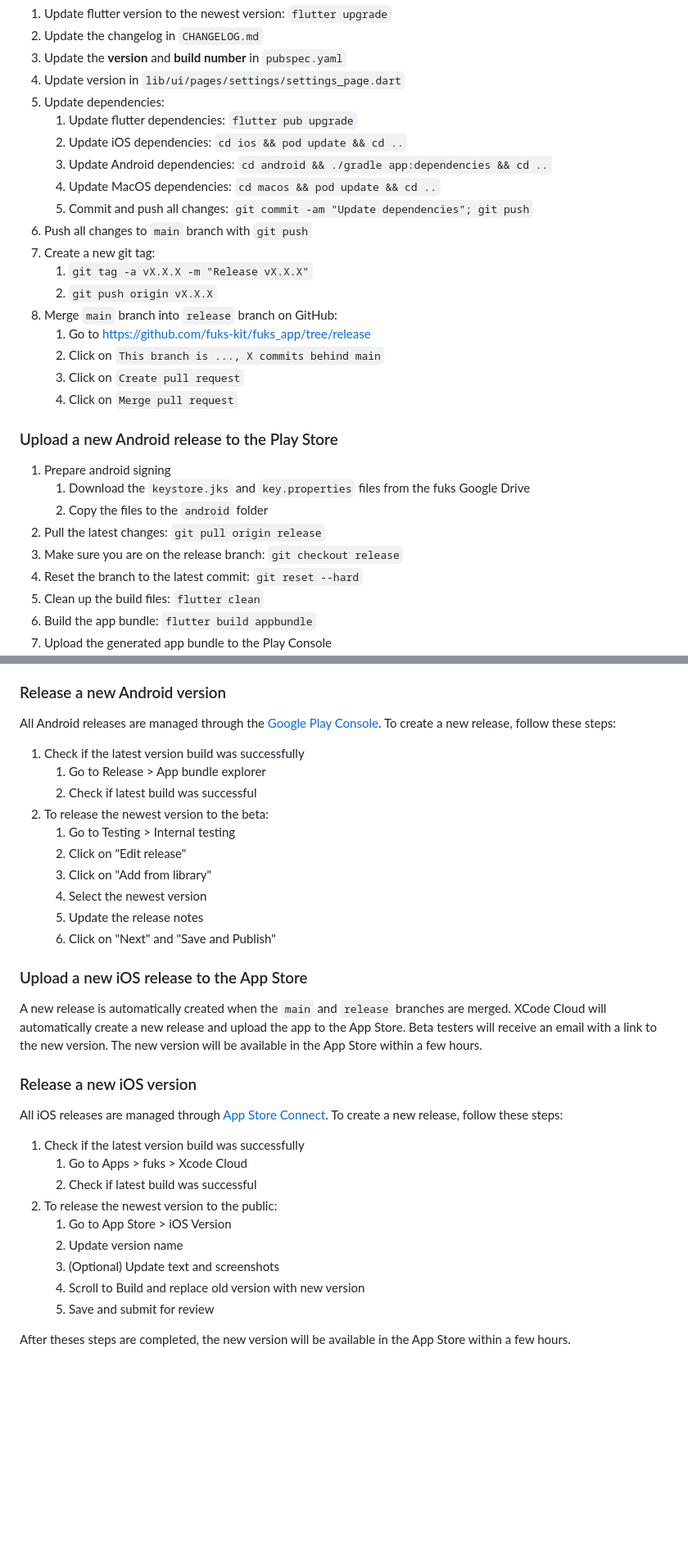
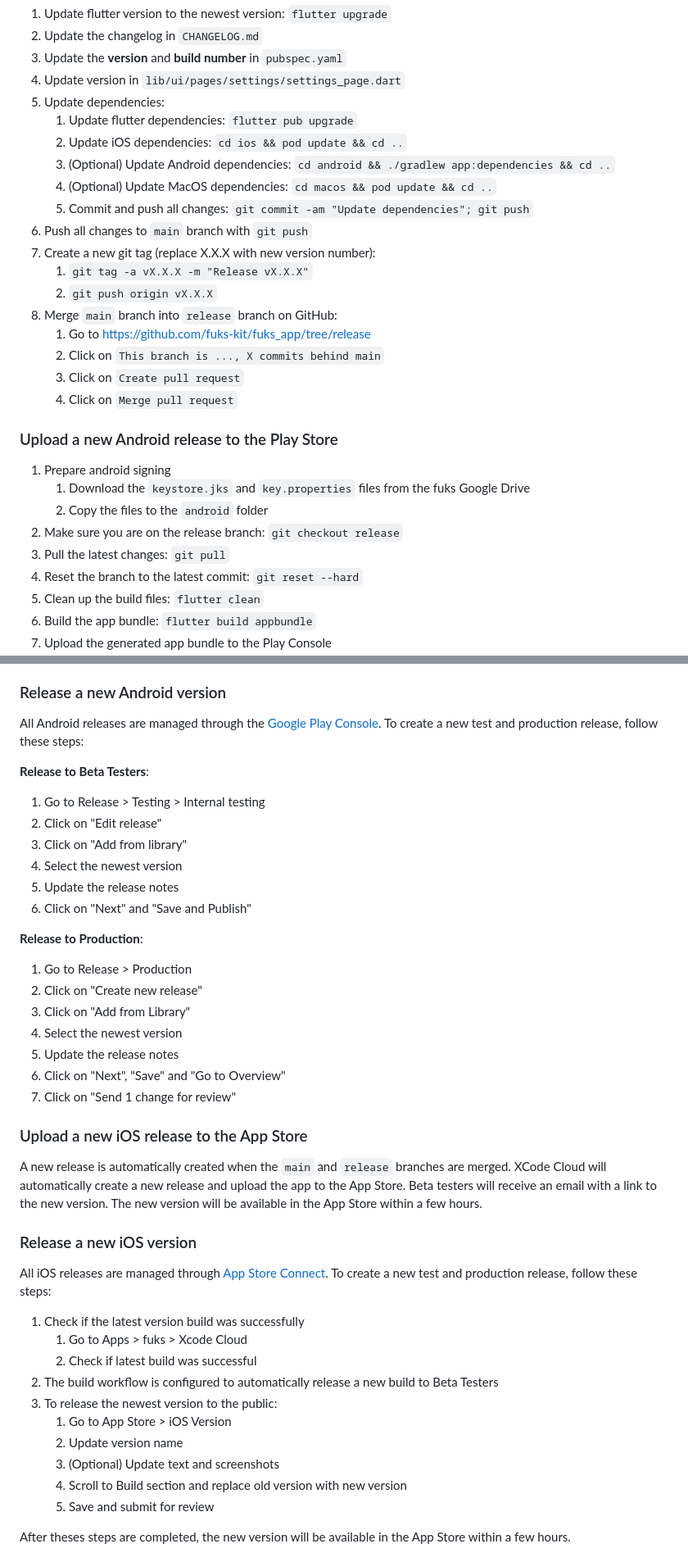
Before and after one commit to fuks-kit/fuks_app, a Markdown page: README.md, 2 parts joined by grey strips. Shown at 82% size. GitHub-like rendering; blank space fills up the shorter version.

```diff
--- a/README.md
+++ b/README.md
@@ -63,11 +63,11 @@ Prepare a new release by following these steps:
 5. Update dependencies:
     1. Update flutter dependencies: `flutter pub upgrade`
     2. Update iOS dependencies: `cd ios && pod update && cd ..`
-    3. Update Android dependencies: `cd android && ./gradle app:dependencies && cd ..`
-    4. Update MacOS dependencies: `cd macos && pod update && cd ..`
+    3. (Optional) Update Android dependencies: `cd android && ./gradlew app:dependencies && cd ..`
+    4. (Optional) Update MacOS dependencies: `cd macos && pod update && cd ..`
     5. Commit and push all changes: `git commit -am "Update dependencies"; git push`
 6. Push all changes to `main` branch with `git push`
-7. Create a new git tag:
+7. Create a new git tag (replace X.X.X with new version number):
     1. `git tag -a vX.X.X -m "Release vX.X.X"`
     2. `git push origin vX.X.X`
 8. Merge `main` branch into `release` branch on GitHub:
@@ -81,8 +81,8 @@ Prepare a new release by following these steps:
 1. Prepare android signing
     1. Download the `keystore.jks` and `key.properties` files from the fuks Google Drive
     2. Copy the files to the `android` folder
-2. Pull the latest changes: `git pull origin release`
-3. Make sure you are on the release branch: `git checkout release`
+2. Make sure you are on the release branch: `git checkout release`
+3. Pull the latest changes: `git pull`
 4. Reset the branch to the latest commit: `git reset --hard`
 5. Clean up the build files: `flutter clean`
 6. Build the app bundle: `flutter build appbundle`
@@ -99,18 +99,26 @@ Prepare a new release by following these steps:
 
 All Android releases are managed through
 the [Google Play Console](https://play.google.com/console/).
-To create a new release, follow these steps:
+To create a new test and production release, follow these steps:
 
-1. Check if the latest version build was successfully
-    1. Go to Release > App bundle explorer
-    2. Check if latest build was successful
-2. To release the newest version to the beta:
-    1. Go to Testing > Internal testing
-    2. Click on "Edit release"
-    3. Click on "Add from library"
-    4. Select the newest version
-    5. Update the release notes
-    6. Click on "Next" and "Save and Publish"
+**Release to Beta Testers**:
+
+1. Go to Release > Testing > Internal testing
+2. Click on "Edit release"
+3. Click on "Add from library"
+4. Select the newest version
+5. Update the release notes
+6. Click on "Next" and "Save and Publish"
+
+**Release to Production**:
+
+1. Go to Release > Production
+2. Click on "Create new release"
+3. Click on "Add from Library"
+4. Select the newest version
+5. Update the release notes
+6. Click on "Next", "Save" and "Go to Overview"
+7. Click on "Send 1 change for review"
 
 ### Upload a new iOS release to the App Store
 
@@ -122,16 +130,17 @@ within a few hours.
 ### Release a new iOS version
 
 All iOS releases are managed through [App Store Connect](https://appstoreconnect.apple.com/). To
-create a new release, follow these steps:
+create a new test and production release, follow these steps:
 
 1. Check if the latest version build was successfully
     1. Go to Apps > fuks > Xcode Cloud
     2. Check if latest build was successful
-2. To release the newest version to the public:
+2. The build workflow is configured to automatically release a new build to Beta Testers
+3. To release the newest version to the public:
     1. Go to App Store > iOS Version
     2. Update version name
     3. (Optional) Update text and screenshots
-    4. Scroll to Build and replace old version with new version
+    4. Scroll to Build section and replace old version with new version
     5. Save and submit for review
 
 After theses steps are completed, the new version will be available in the App Store within a few
```
